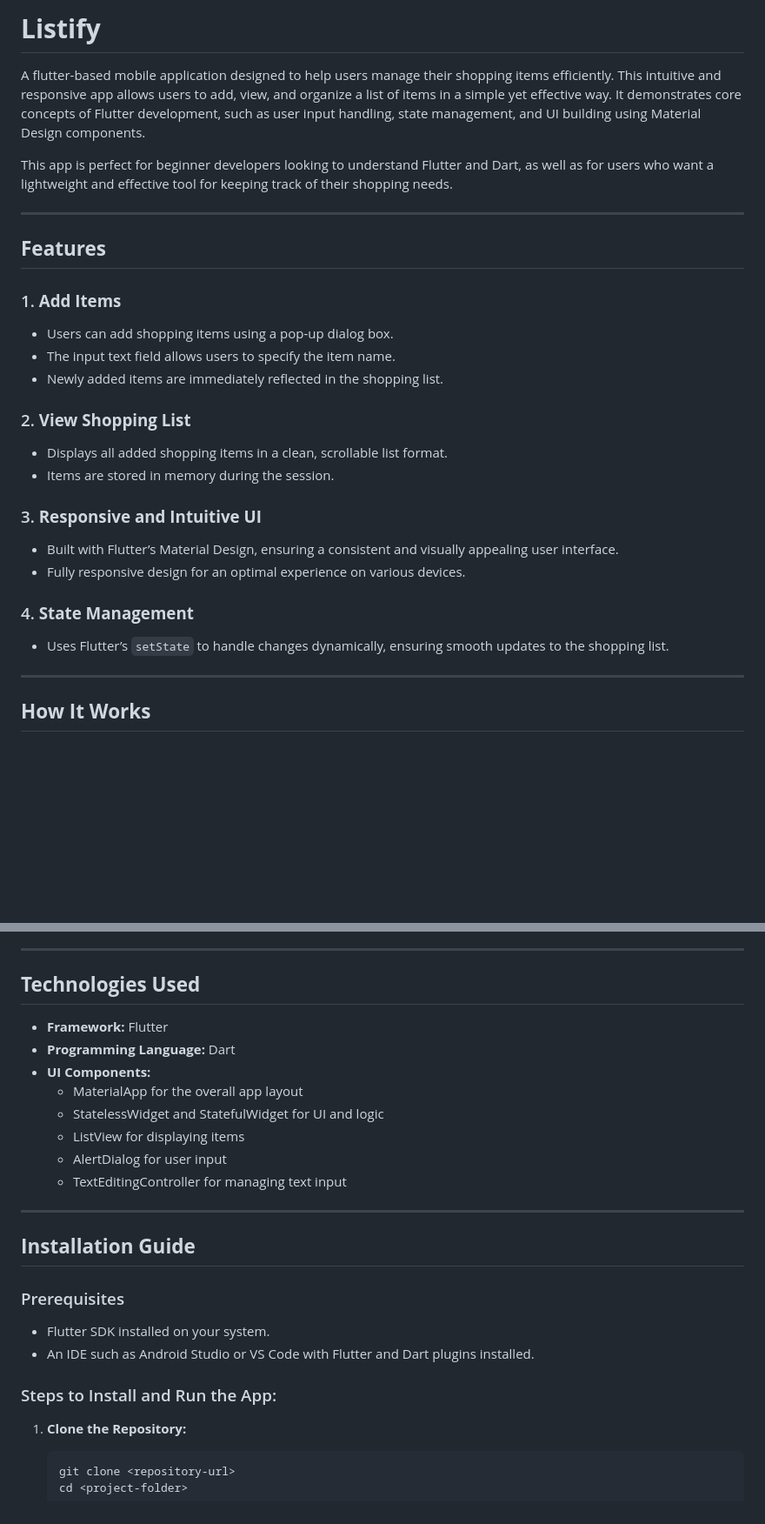
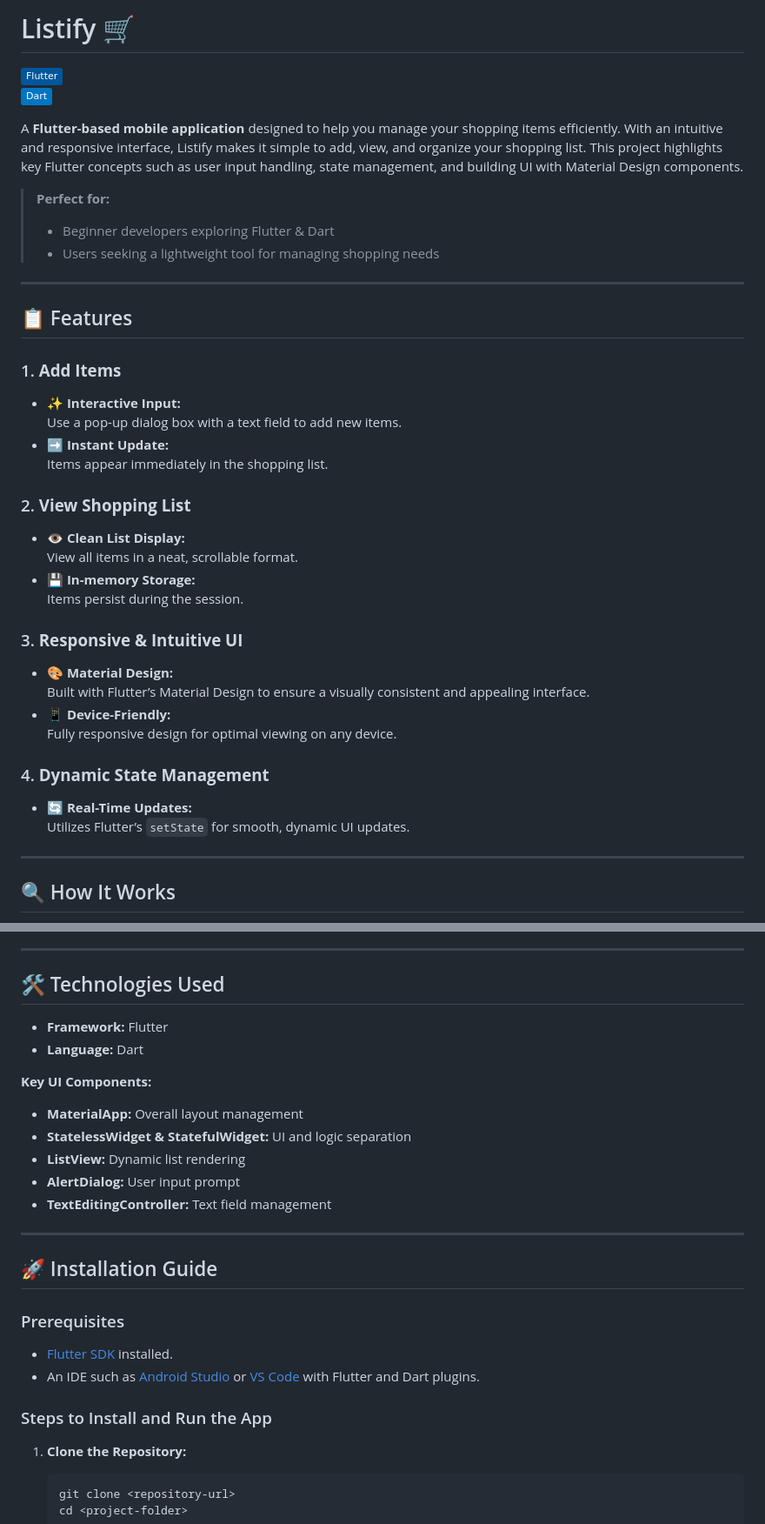
Before and after one commit to yxshee/listify, a Markdown page: README.md, 2 parts joined by grey strips. Shown at 87% size. Drawn GitHub-style; badges without logos; blank space fills up the shorter version.

````diff
--- a/README.md
+++ b/README.md
@@ -1,31 +1,43 @@
 
-# **Listify**
 
-A flutter-based mobile application designed to help users manage their shopping items efficiently. This intuitive and responsive app allows users to add, view, and organize a list of items in a simple yet effective way. It demonstrates core concepts of Flutter development, such as user input handling, state management, and UI building using Material Design components.
+# Listify :shopping_cart:
 
-This app is perfect for beginner developers looking to understand Flutter and Dart, as well as for users who want a lightweight and effective tool for keeping track of their shopping needs.
+[![Flutter](https://img.shields.io/badge/Flutter-02569B?style=flat&logo=flutter&logoColor=white)](https://flutter.dev/)
+[![Dart](https://img.shields.io/badge/Dart-0175C2?style=flat&logo=dart&logoColor=white)](https://dart.dev/)
+
+A **Flutter-based mobile application** designed to help you manage your shopping items efficiently. With an intuitive and responsive interface, Listify makes it simple to add, view, and organize your shopping list. This project highlights key Flutter concepts such as user input handling, state management, and building UI with Material Design components.
+
+> **Perfect for:**
+> - Beginner developers exploring Flutter & Dart
+> - Users seeking a lightweight tool for managing shopping needs
 
 ---
 
-## **Features**
+## 📋 Features
 
 ### 1. **Add Items**
-- Users can add shopping items using a pop-up dialog box.
-- The input text field allows users to specify the item name.
-- Newly added items are immediately reflected in the shopping list.
+- :sparkles: **Interactive Input:**
+  Use a pop-up dialog box with a text field to add new items.
+- :arrow_right: **Instant Update:**
+  Items appear immediately in the shopping list.
 
 ### 2. **View Shopping List**
-- Displays all added shopping items in a clean, scrollable list format.
-- Items are stored in memory during the session.
+- :eye: **Clean List Display:**
+  View all items in a neat, scrollable format.
+- :floppy_disk: **In-memory Storage:**
+  Items persist during the session.
 
-### 3. **Responsive and Intuitive UI**
-- Built with Flutter’s Material Design, ensuring a consistent and visually appealing user interface.
-- Fully responsive design for an optimal experience on various devices.
+### 3. **Responsive & Intuitive UI**
+- :art: **Material Design:**
+  Built with Flutter’s Material Design to ensure a visually consistent and appealing interface.
+- :iphone: **Device-Friendly:**
+  Fully responsive design for optimal viewing on any device.
 
-### 4. **State Management**
-- Uses Flutter’s `setState` to handle changes dynamically, ensuring smooth updates to the shopping list.
+### 4. **Dynamic State Management**
+- :arrows_counterclockwise: **Real-Time Updates:**
+  Utilizes Flutter’s `setState` for smooth, dynamic UI updates.
 
 ---
 
-## **How It Works**
+## 🔍 How It Works
 
@@ -36,26 +63,28 @@ This app is perfect for beginner developers looking to understand Flutter and Da
 
 ---
 
-## **Technologies Used**
+## 🛠 Technologies Used
 
 - **Framework:** Flutter
-- **Programming Language:** Dart
-- **UI Components:**
-  - MaterialApp for the overall app layout
-  - StatelessWidget and StatefulWidget for UI and logic
-  - ListView for displaying items
-  - AlertDialog for user input
-  - TextEditingController for managing text input
+- **Language:** Dart
+
+**Key UI Components:**
+- **MaterialApp:** Overall layout management
+- **StatelessWidget & StatefulWidget:** UI and logic separation
+- **ListView:** Dynamic list rendering
+- **AlertDialog:** User input prompt
+- **TextEditingController:** Text field management
 
 ---
 
-## **Installation Guide**
+## 🚀 Installation Guide
 
 ### Prerequisites
-- Flutter SDK installed on your system.
-- An IDE such as Android Studio or VS Code with Flutter and Dart plugins installed.
+- [Flutter SDK](https://flutter.dev/docs/get-started/install) installed.
+- An IDE such as [Android Studio](https://developer.android.com/studio) or [VS Code](https://code.visualstudio.com/) with Flutter and Dart plugins.
 
-### Steps to Install and Run the App:
+### Steps to Install and Run the App
+
 1. **Clone the Repository:**
    ```bash
    git clone <repository-url>
````
Also changed, not shown: other parts of README.md (+70 -54 lines).
